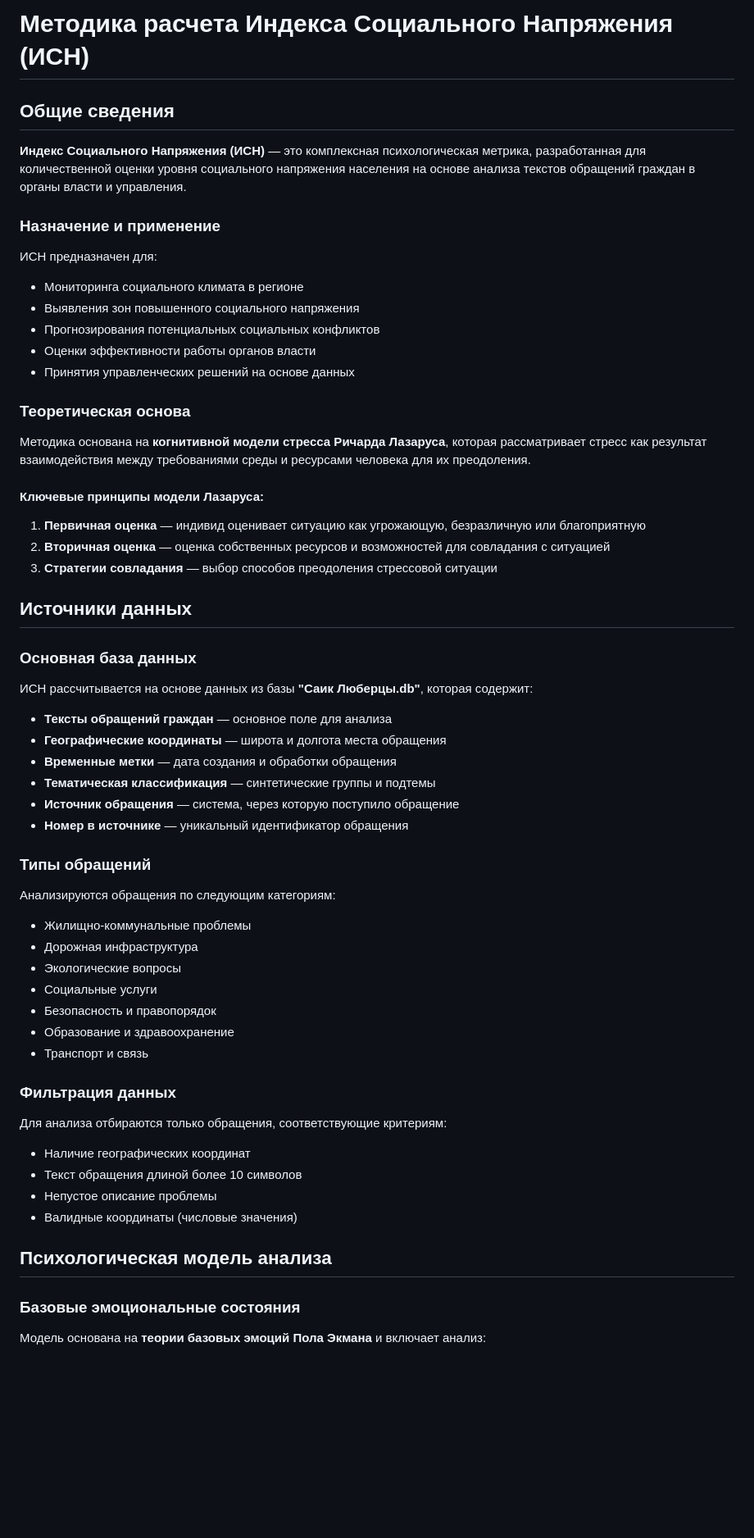
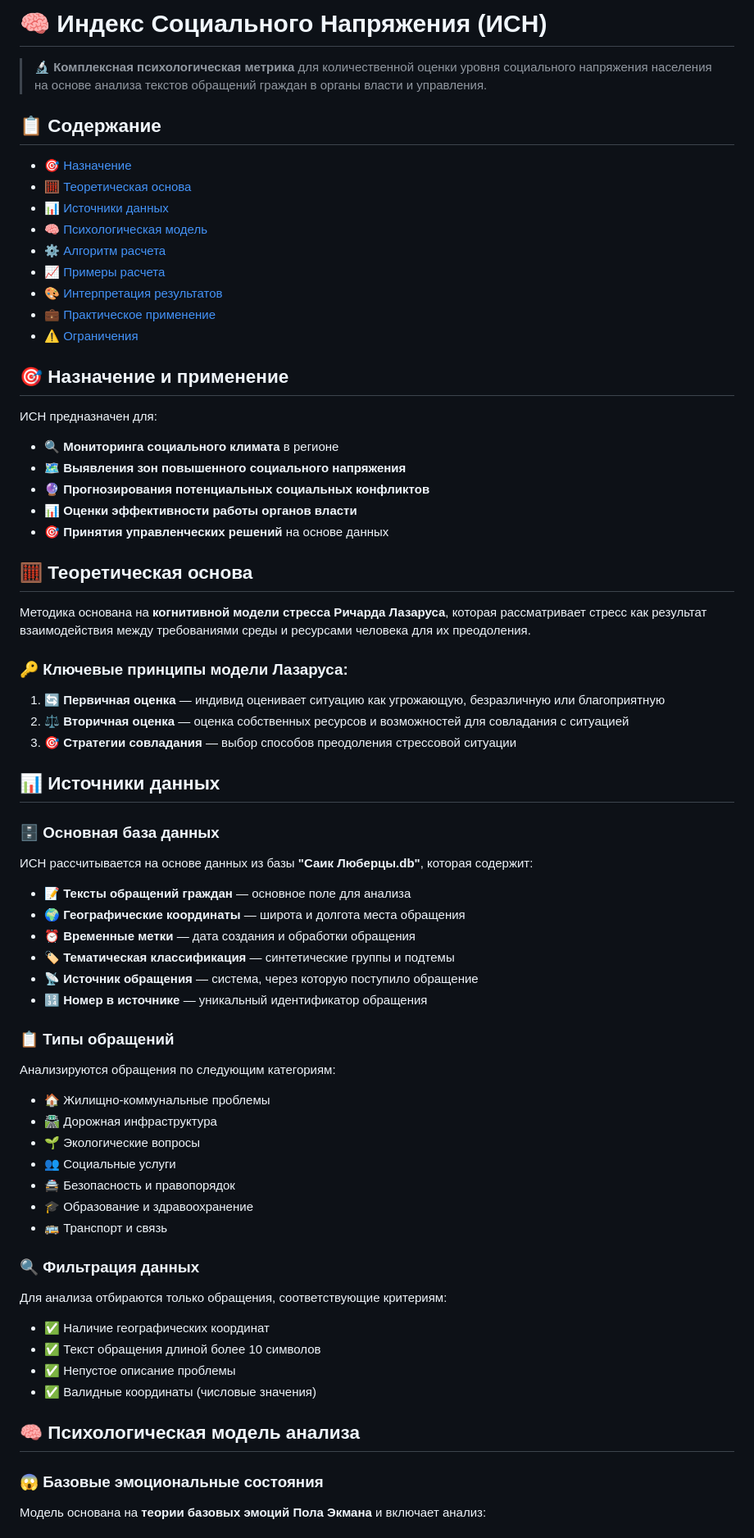
Before and after one commit to ANKCYNAMYN/vladimir-koloskov, a Markdown page: Методика ИСН.md, the part around the change printed below. Shown: that part at 82% size. Drawn GitHub-style; blank space fills up the shorter version.

```diff
--- a/Методика ИСН.md
+++ b/Методика ИСН.md
@@ -1,63 +1,74 @@
-# Методика расчета Индекса Социального Напряжения (ИСН)
+# 🧠 Индекс Социального Напряжения (ИСН)
 
-## Общие сведения
+> 🔬 **Комплексная психологическая метрика** для количественной оценки уровня социального напряжения населения на основе анализа текстов обращений граждан в органы власти и управления.
 
-**Индекс Социального Напряжения (ИСН)** — это комплексная психологическая метрика, разработанная для количественной оценки уровня социального напряжения населения на основе анализа текстов обращений граждан в органы власти и управления.
+## 📋 Содержание
 
-### Назначение и применение
+- [🎯 Назначение](#-назначение-и-применение)
+- [🧮 Теоретическая основа](#-теоретическая-основа)
+- [📊 Источники данных](#-источники-данных)
+- [🧠 Психологическая модель](#-психологическая-модель-анализа)
+- [⚙️ Алгоритм расчета](#️-алгоритм-расчета-исн)
+- [📈 Примеры расчета](#-примеры-расчета)
+- [🎨 Интерпретация результатов](#-интерпретация-результатов)
+- [💼 Практическое применение](#-практическое-применение)
+- [⚠️ Ограничения](#️-ограничения-и-особенности-методики)
+
+## 🎯 Назначение и применение
 
 ИСН предназначен для:
-- Мониторинга социального климата в регионе
-- Выявления зон повышенного социального напряжения
-- Прогнозирования потенциальных социальных конфликтов
-- Оценки эффективности работы органов власти
-- Принятия управленческих решений на основе данных
 
-### Теоретическая основа
+- 🔍 **Мониторинга социального климата** в регионе
+- 🗺️ **Выявления зон повышенного социального напряжения**
+- 🔮 **Прогнозирования потенциальных социальных конфликтов**
+- 📊 **Оценки эффективности работы органов власти**
+- 🎯 **Принятия управленческих решений** на основе данных
+
+## 🧮 Теоретическая основа
 
 Методика основана на **когнитивной модели стресса Ричарда Лазаруса**, которая рассматривает стресс как результат взаимодействия между требованиями среды и ресурсами человека для их преодоления.
 
-#### Ключевые принципы модели Лазаруса:
+### 🔑 Ключевые принципы модели Лазаруса:
 
-1. **Первичная оценка** — индивид оценивает ситуацию как угрожающую, безразличную или благоприятную
-2. **Вторичная оценка** — оценка собственных ресурсов и возможностей для совладания с ситуацией
-3. **Стратегии совладания** — выбор способов преодоления стрессовой ситуации
+1. **🔄 Первичная оценка** — индивид оценивает ситуацию как угрожающую, безразличную или благоприятную
+2. **⚖️ Вторичная оценка** — оценка собственных ресурсов и возможностей для совладания с ситуацией
+3. **🎯 Стратегии совладания** — выбор способов преодоления стрессовой ситуации
 
-## Источники данных
+## 📊 Источники данных
 
-### Основная база данных
+### 🗄️ Основная база данных
 
 ИСН рассчитывается на основе данных из базы **"Саик Люберцы.db"**, которая содержит:
 
-- **Тексты обращений граждан** — основное поле для анализа
-- **Географические координаты** — широта и долгота места обращения
-- **Временные метки** — дата создания и обработки обращения
-- **Тематическая классификация** — синтетические группы и подтемы
-- **Источник обращения** — система, через которую поступило обращение
-- **Номер в источнике** — уникальный идентификатор обращения
+- 📝 **Тексты обращений граждан** — основное поле для анализа
+- 🌍 **Географические координаты** — широта и долгота места обращения
+- ⏰ **Временные метки** — дата создания и обработки обращения
+- 🏷️ **Тематическая классификация** — синтетические группы и подтемы
+- 📡 **Источник обращения** — система, через которую поступило обращение
+- 🔢 **Номер в источнике** — уникальный идентификатор обращения
 
-### Типы обращений
+### 📋 Типы обращений
 
 Анализируются обращения по следующим категориям:
-- Жилищно-коммунальные проблемы
-- Дорожная инфраструктура
-- Экологические вопросы
-- Социальные услуги
-- Безопасность и правопорядок
-- Образование и здравоохранение
-- Транспорт и связь
+- 🏠 Жилищно-коммунальные проблемы
+- 🛣️ Дорожная инфраструктура
+- 🌱 Экологические вопросы
+- 👥 Социальные услуги
+- 🚔 Безопасность и правопорядок
+- 🎓 Образование и здравоохранение
+- 🚌 Транспорт и связь
 
-### Фильтрация данных
+### 🔍 Фильтрация данных
 
 Для анализа отбираются только обращения, соответствующие критериям:
-- Наличие географических координат
-- Текст обращения длиной более 10 символов
-- Непустое описание проблемы
-- Валидные координаты (числовые значения)
+- ✅ Наличие географических координат
+- ✅ Текст обращения длиной более 10 символов
+- ✅ Непустое описание проблемы
+- ✅ Валидные координаты (числовые значения)
 
-## Психологическая модель анализа
+## 🧠 Психологическая модель анализа
 
-### Базовые эмоциональные состояния
+### 😱 Базовые эмоциональные состояния
 
 Модель основана на **теории базовых эмоций Пола Экмана** и включает анализ:
 
```
Also changed, not shown: other parts of Методика ИСН.md (+201 -201 lines).
